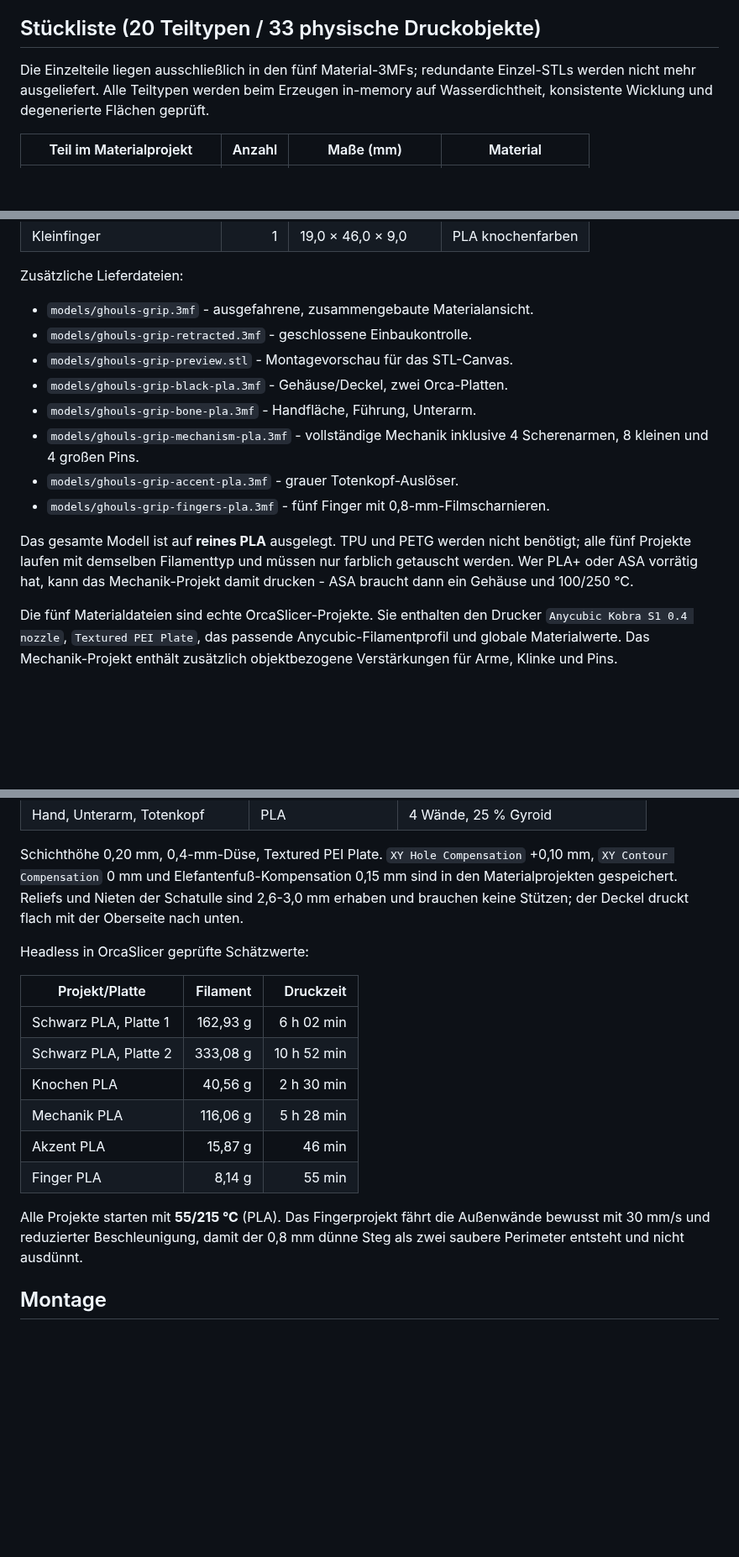
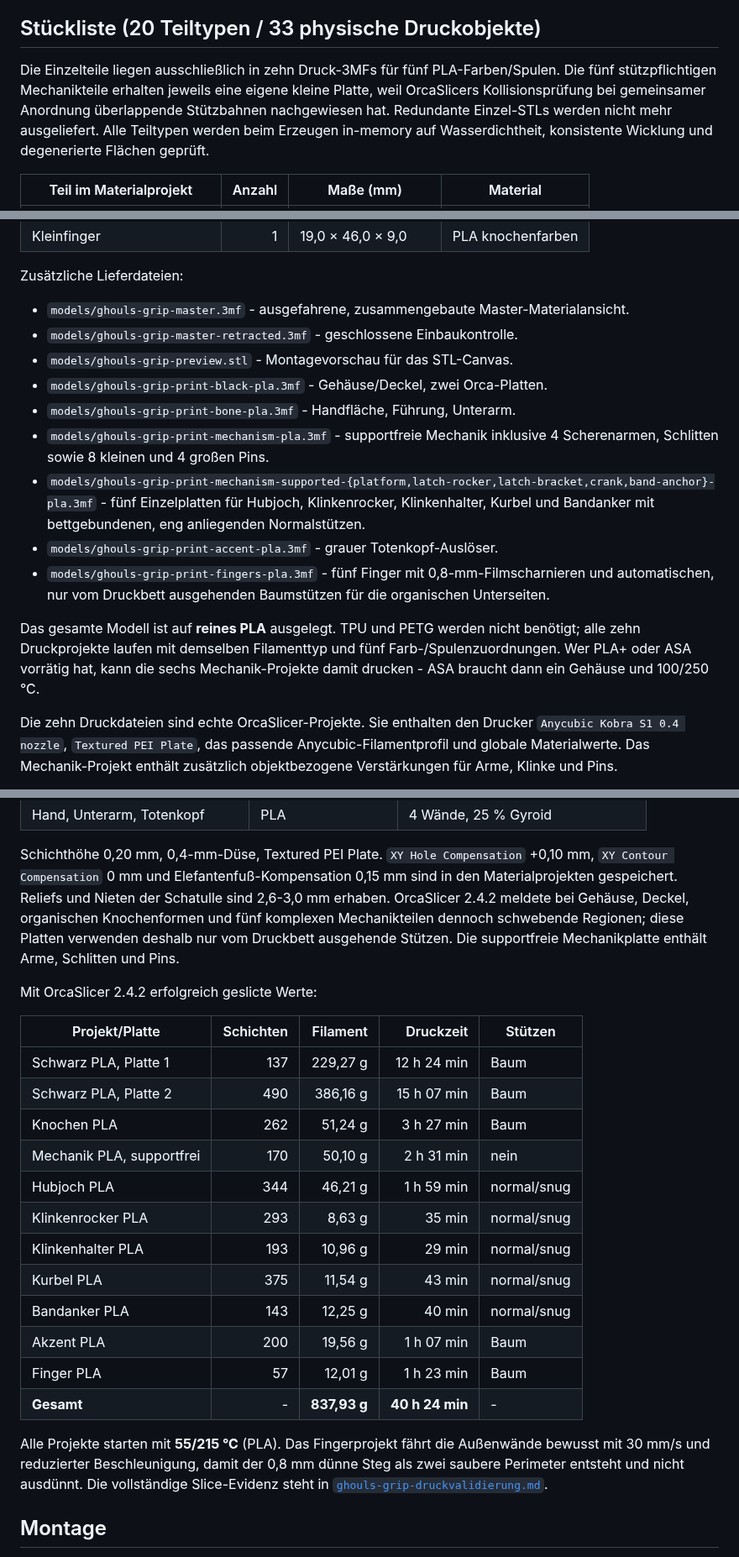
Before and after one commit to harrybin/3d-printing-models, a Markdown page: docs/ghouls-grip-masse-und-bauanleitung.md, 3 parts joined by grey strips. Shown at 84% size. Rendered like a GitHub page; blank space fills up the shorter version.

```diff
--- a/docs/ghouls-grip-masse-und-bauanleitung.md
+++ b/docs/ghouls-grip-masse-und-bauanleitung.md
@@ -111,8 +111,11 @@ Maßgebliche Daten:
 
 ## Stückliste (20 Teiltypen / 33 physische Druckobjekte)
 
-Die Einzelteile liegen ausschließlich in den fünf Material-3MFs; redundante
-Einzel-STLs werden nicht mehr ausgeliefert. Alle Teiltypen werden beim Erzeugen
+Die Einzelteile liegen ausschließlich in zehn Druck-3MFs für fünf
+PLA-Farben/Spulen. Die fünf stützpflichtigen Mechanikteile erhalten jeweils
+eine eigene kleine Platte, weil OrcaSlicers Kollisionsprüfung bei gemeinsamer
+Anordnung überlappende Stützbahnen nachgewiesen hat. Redundante Einzel-STLs
+werden nicht mehr ausgeliefert. Alle Teiltypen werden beim Erzeugen
 in-memory auf Wasserdichtheit, konsistente Wicklung und degenerierte Flächen
 geprüft.
 
@@ -141,22 +144,26 @@ geprüft.
 
 Zusätzliche Lieferdateien:
 
-- `models/ghouls-grip.3mf` - ausgefahrene, zusammengebaute Materialansicht.
-- `models/ghouls-grip-retracted.3mf` - geschlossene Einbaukontrolle.
+- `models/ghouls-grip-master.3mf` - ausgefahrene, zusammengebaute
+  Master-Materialansicht.
+- `models/ghouls-grip-master-retracted.3mf` - geschlossene Einbaukontrolle.
 - `models/ghouls-grip-preview.stl` - Montagevorschau für das STL-Canvas.
-- `models/ghouls-grip-black-pla.3mf` - Gehäuse/Deckel, zwei Orca-Platten.
-- `models/ghouls-grip-bone-pla.3mf` - Handfläche, Führung, Unterarm.
-- `models/ghouls-grip-mechanism-pla.3mf` - vollständige Mechanik inklusive
-  4 Scherenarmen, 8 kleinen und 4 großen Pins.
-- `models/ghouls-grip-accent-pla.3mf` - grauer Totenkopf-Auslöser.
-- `models/ghouls-grip-fingers-pla.3mf` - fünf Finger mit 0,8-mm-Filmscharnieren.
+- `models/ghouls-grip-print-black-pla.3mf` - Gehäuse/Deckel, zwei Orca-Platten.
+- `models/ghouls-grip-print-bone-pla.3mf` - Handfläche, Führung, Unterarm.
+- `models/ghouls-grip-print-mechanism-pla.3mf` - supportfreie Mechanik inklusive
+  4 Scherenarmen, Schlitten sowie 8 kleinen und 4 großen Pins.
+- `models/ghouls-grip-print-mechanism-supported-{platform,latch-rocker,latch-bracket,crank,band-anchor}-pla.3mf` - fünf Einzelplatten für Hubjoch, Klinkenrocker, Klinkenhalter, Kurbel und Bandanker mit bettgebundenen, eng anliegenden Normalstützen.
+- `models/ghouls-grip-print-accent-pla.3mf` - grauer Totenkopf-Auslöser.
+- `models/ghouls-grip-print-fingers-pla.3mf` - fünf Finger mit
+  0,8-mm-Filmscharnieren und automatischen, nur vom Druckbett ausgehenden
+  Baumstützen für die organischen Unterseiten.
 
 Das gesamte Modell ist auf **reines PLA** ausgelegt. TPU und PETG werden nicht
-benötigt; alle fünf Projekte laufen mit demselben Filamenttyp und müssen nur
-farblich getauscht werden. Wer PLA+ oder ASA vorrätig hat, kann das
-Mechanik-Projekt damit drucken - ASA braucht dann ein Gehäuse und 100/250 °C.
+benötigt; alle zehn Druckprojekte laufen mit demselben Filamenttyp und fünf
+Farb-/Spulenzuordnungen. Wer PLA+ oder ASA vorrätig hat, kann die sechs
+Mechanik-Projekte damit drucken - ASA braucht dann ein Gehäuse und 100/250 °C.
 
-Die fünf Materialdateien sind echte OrcaSlicer-Projekte. Sie enthalten den
+Die zehn Druckdateien sind echte OrcaSlicer-Projekte. Sie enthalten den
 Drucker `Anycubic Kobra S1 0.4 nozzle`, `Textured PEI Plate`, das passende
 Anycubic-Filamentprofil und globale Materialwerte. Das Mechanik-Projekt enthält
 zusätzlich objektbezogene Verstärkungen für Arme, Klinke und Pins.
@@ -179,24 +186,34 @@ M3×16-Schrauben mit selbstsichernden Muttern besser als die gedruckten Stifte.
 Schichthöhe 0,20 mm, 0,4-mm-Düse, Textured PEI Plate.
 `XY Hole Compensation` +0,10 mm, `XY Contour Compensation` 0 mm und
 Elefantenfuß-Kompensation 0,15 mm sind in den Materialprojekten gespeichert.
-Reliefs und Nieten der Schatulle sind
-2,6-3,0 mm erhaben und brauchen keine Stützen; der Deckel druckt flach mit der
-Oberseite nach unten.
+Reliefs und Nieten der Schatulle sind 2,6-3,0 mm erhaben. OrcaSlicer 2.4.2
+meldete bei Gehäuse, Deckel, organischen Knochenformen und fünf komplexen
+Mechanikteilen dennoch schwebende Regionen; diese Platten verwenden deshalb
+nur vom Druckbett ausgehende Stützen. Die supportfreie Mechanikplatte enthält
+Arme, Schlitten und Pins.
 
-Headless in OrcaSlicer geprüfte Schätzwerte:
+Mit OrcaSlicer 2.4.2 erfolgreich geslicte Werte:
 
-| Projekt/Platte | Filament | Druckzeit |
-| --- | ---: | ---: |
-| Schwarz PLA, Platte 1 | 162,93 g | 6 h 02 min |
-| Schwarz PLA, Platte 2 | 333,08 g | 10 h 52 min |
-| Knochen PLA | 40,56 g | 2 h 30 min |
-| Mechanik PLA | 116,06 g | 5 h 28 min |
-| Akzent PLA | 15,87 g | 46 min |
-| Finger PLA | 8,14 g | 55 min |
+| Projekt/Platte | Schichten | Filament | Druckzeit | Stützen |
+| --- | ---: | ---: | ---: | --- |
+| Schwarz PLA, Platte 1 | 137 | 229,27 g | 12 h 24 min | Baum |
+| Schwarz PLA, Platte 2 | 490 | 386,16 g | 15 h 07 min | Baum |
+| Knochen PLA | 262 | 51,24 g | 3 h 27 min | Baum |
+| Mechanik PLA, supportfrei | 170 | 50,10 g | 2 h 31 min | nein |
+| Hubjoch PLA | 344 | 46,21 g | 1 h 59 min | normal/snug |
+| Klinkenrocker PLA | 293 | 8,63 g | 35 min | normal/snug |
+| Klinkenhalter PLA | 193 | 10,96 g | 29 min | normal/snug |
+| Kurbel PLA | 375 | 11,54 g | 43 min | normal/snug |
+| Bandanker PLA | 143 | 12,25 g | 40 min | normal/snug |
+| Akzent PLA | 200 | 19,56 g | 1 h 07 min | Baum |
+| Finger PLA | 57 | 12,01 g | 1 h 23 min | Baum |
+| **Gesamt** | - | **837,93 g** | **40 h 24 min** | - |
 
 Alle Projekte starten mit **55/215 °C** (PLA). Das Fingerprojekt fährt die
 Außenwände bewusst mit 30 mm/s und reduzierter Beschleunigung, damit der
 0,8 mm dünne Steg als zwei saubere Perimeter entsteht und nicht ausdünnt.
+Die vollständige Slice-Evidenz steht in
+[`ghouls-grip-druckvalidierung.md`](ghouls-grip-druckvalidierung.md).
 
 ## Montage
 
```
Also changed, not shown: other parts of docs/ghouls-grip-masse-und-bauanleitung.md (+28 -5 lines), README.md (+14 -15 lines), docs/ghouls-grip-druckvalidierung.md (added, +89 -0 lines), docs/ghouls-grip-mechanik-verifikation.md (+1 -0 lines), docs/images/ghouls-grip-slice-overview.png (added), docs/images/ghouls-grip-slices/ghouls-grip-print-accent-pla.png (added), docs/images/ghouls-grip-slices/ghouls-grip-print-black-pla-plate_1.png (added), docs/images/ghouls-grip-slices/ghouls-grip-print-black-pla-plate_2.png (added), docs/images/ghouls-grip-slices/ghouls-grip-print-bone-pla.png (added), 6 other files.
